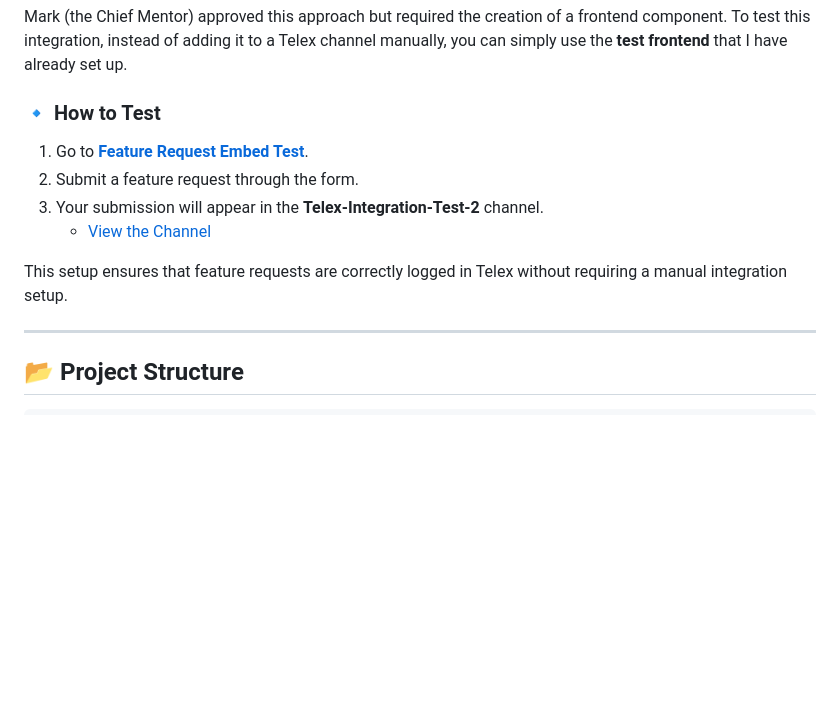
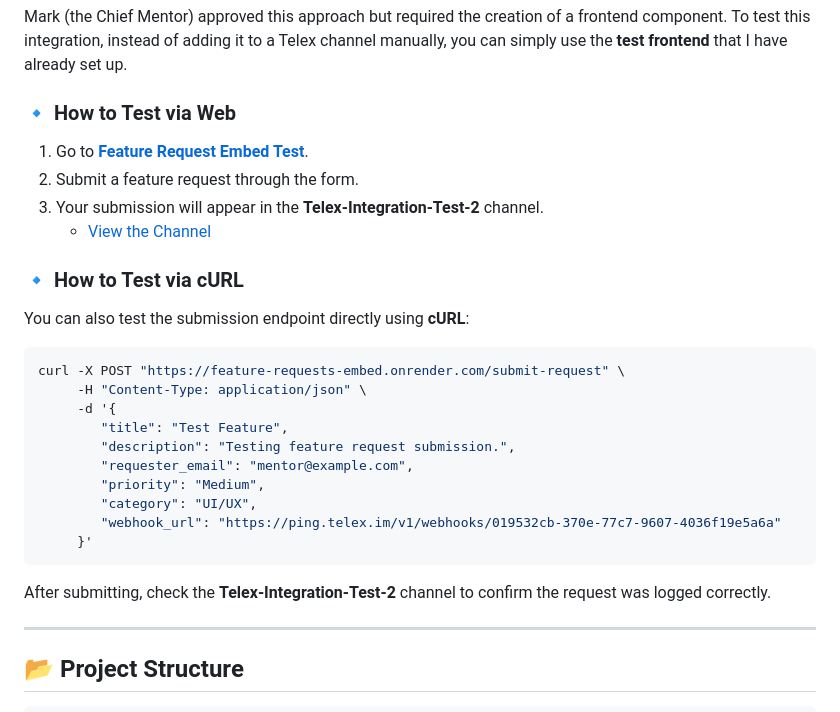
Before and after one commit to telexintegrations/Feature-requests-embed, a Markdown page: README.md, the part around the change. Rendered like a GitHub page; blank space fills up the shorter version.

Commit message:
docs: add notes for curl test in README.md

````diff
--- a/README.md
+++ b/README.md
@@ -16,13 +16,28 @@ This integration is **not** a typical Telex integration (it is neither an **Inte
 
 Mark (the Chief Mentor) approved this approach but required the creation of a frontend component. To test this integration, instead of adding it to a Telex channel manually, you can simply use the **test frontend** that I have already set up.
 
-### 🔹 How to Test
+### 🔹 How to Test via Web
 1. Go to **[Feature Request Embed Test](https://feature-requests-embed.vercel.app/test.html)**.
 2. Submit a feature request through the form.
 3. Your submission will appear in the **Telex-Integration-Test-2** channel.
    - [View the Channel](https://telex.im/dashboard/channels/019532cb-370e-77c7-9607-4036f19e5a6a)
 
-This setup ensures that feature requests are correctly logged in Telex without requiring a manual integration setup.
+### 🔹 How to Test via cURL
+You can also test the submission endpoint directly using **cURL**:
+```bash
+curl -X POST "https://feature-requests-embed.onrender.com/submit-request" \
+     -H "Content-Type: application/json" \
+     -d '{
+        "title": "Test Feature",
+        "description": "Testing feature request submission.",
+        "requester_email": "mentor@example.com",
+        "priority": "Medium",
+        "category": "UI/UX",
+        "webhook_url": "https://ping.telex.im/v1/webhooks/019532cb-370e-77c7-9607-4036f19e5a6a"
+     }'
+```
+
+After submitting, check the **Telex-Integration-Test-2** channel to confirm the request was logged correctly.
 
 ---
 
````
